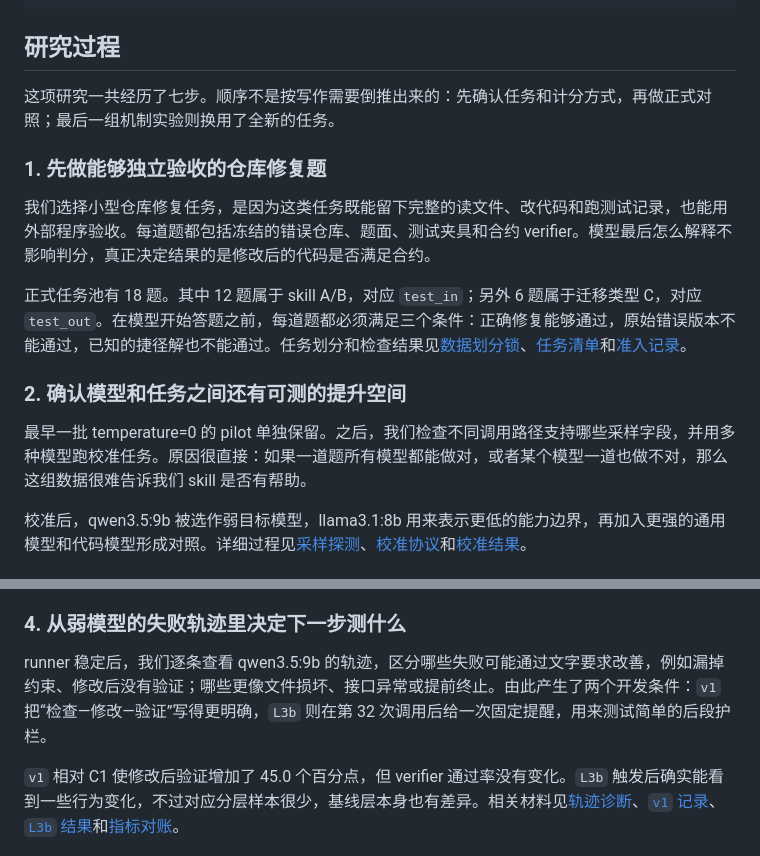
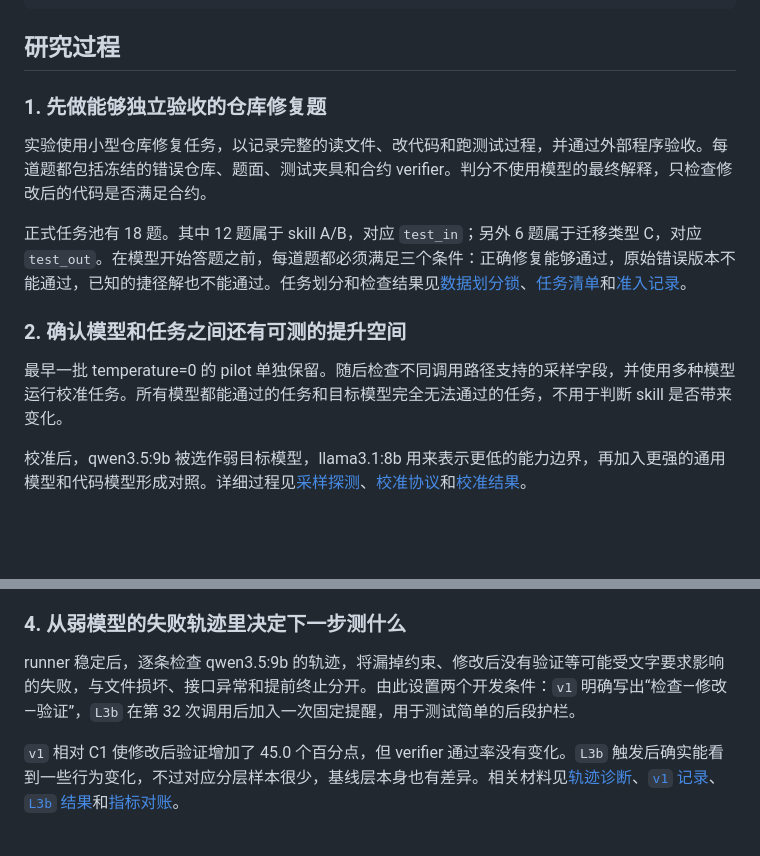
Before and after one commit to 77chenchen/cross-model-analysis-and-optimization-of-agent-skills, a Markdown page: README.md, 2 parts joined by grey strips. Rendered like a GitHub page; blank space fills up the shorter version.

Commit message:
Use objective wording in Chinese research narrative

```diff
--- a/README.md
+++ b/README.md
@@ -189,17 +189,15 @@ skills/           各实验条件使用的、在锁定后不再改动的skill
 
 ## 研究过程
 
-这项研究一共经历了七步。顺序不是按写作需要倒推出来的：先确认任务和计分方式，再做正式对照；最后一组机制实验则换用了全新的任务。
-
 ### 1. 先做能够独立验收的仓库修复题
 
-我们选择小型仓库修复任务，是因为这类任务既能留下完整的读文件、改代码和跑测试记录，也能用外部程序验收。每道题都包括冻结的错误仓库、题面、测试夹具和合约 verifier。模型最后怎么解释不影响判分，真正决定结果的是修改后的代码是否满足合约。
+实验使用小型仓库修复任务，以记录完整的读文件、改代码和跑测试过程，并通过外部程序验收。每道题都包括冻结的错误仓库、题面、测试夹具和合约 verifier。判分不使用模型的最终解释，只检查修改后的代码是否满足合约。
 
 正式任务池有 18 题。其中 12 题属于 skill A/B，对应 `test_in`；另外 6 题属于迁移类型 C，对应 `test_out`。在模型开始答题之前，每道题都必须满足三个条件：正确修复能够通过，原始错误版本不能通过，已知的捷径解也不能通过。任务划分和检查结果见[数据划分锁](docs/s3_split_lock.md)、[任务清单](tasks/formal_manifest.json)和[准入记录](tasks/s3_admission.json)。
 
 ### 2. 确认模型和任务之间还有可测的提升空间
 
-最早一批 temperature=0 的 pilot 单独保留。之后，我们检查不同调用路径支持哪些采样字段，并用多种模型跑校准任务。原因很直接：如果一道题所有模型都能做对，或者某个模型一道也做不对，那么这组数据很难告诉我们 skill 是否有帮助。
+最早一批 temperature=0 的 pilot 单独保留。随后检查不同调用路径支持的采样字段，并使用多种模型运行校准任务。所有模型都能通过的任务和目标模型完全无法通过的任务，不用于判断 skill 是否带来变化。
 
 校准后，qwen3.5:9b 被选作弱目标模型，llama3.1:8b 用来表示更低的能力边界，再加入更强的通用模型和代码模型形成对照。详细过程见[采样探测](docs/s0_sampling_probe.md)、[校准协议](docs/s4_calibration_protocol.md)和[校准结果](docs/s4_calibration_results.md)。
 
@@ -211,7 +209,7 @@ skills/           各实验条件使用的、在锁定后不再改动的skill
 
 ### 4. 从弱模型的失败轨迹里决定下一步测什么
 
-runner 稳定后，我们逐条查看 qwen3.5:9b 的轨迹，区分哪些失败可能通过文字要求改善，例如漏掉约束、修改后没有验证；哪些更像文件损坏、接口异常或提前终止。由此产生了两个开发条件：`v1` 把“检查—修改—验证”写得更明确，`L3b` 则在第 32 次调用后给一次固定提醒，用来测试简单的后段护栏。
+runner 稳定后，逐条检查 qwen3.5:9b 的轨迹，将漏掉约束、修改后没有验证等可能受文字要求影响的失败，与文件损坏、接口异常和提前终止分开。由此设置两个开发条件：`v1` 明确写出“检查—修改—验证”，`L3b` 在第 32 次调用后加入一次固定提醒，用于测试简单的后段护栏。
 
 `v1` 相对 C1 使修改后验证增加了 45.0 个百分点，但 verifier 通过率没有变化。`L3b` 触发后确实能看到一些行为变化，不过对应分层样本很少，基线层本身也有差异。相关材料见[轨迹诊断](docs/s4_qwen35_diagnosis.md)、[`v1` 记录](docs/d4_intervention.md)、[`L3b` 结果](docs/l3b_results.md)和[指标对账](docs/l3b_metric_reconciliation.md)。
 
```
